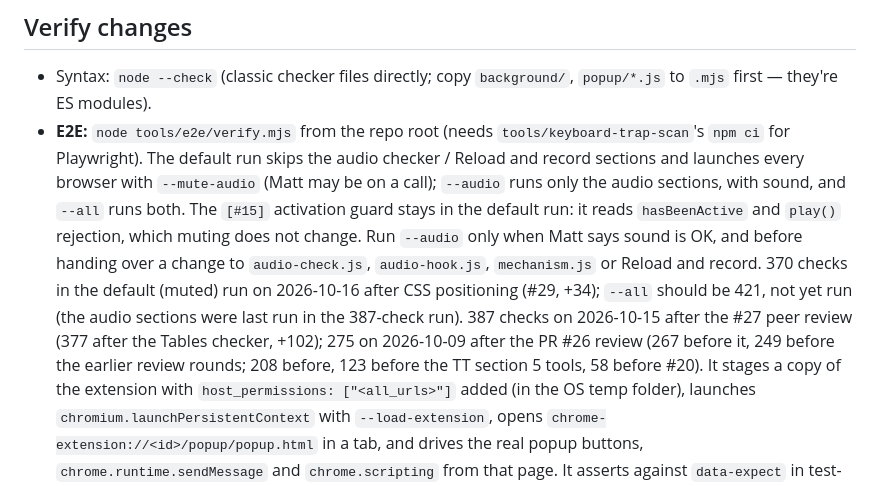
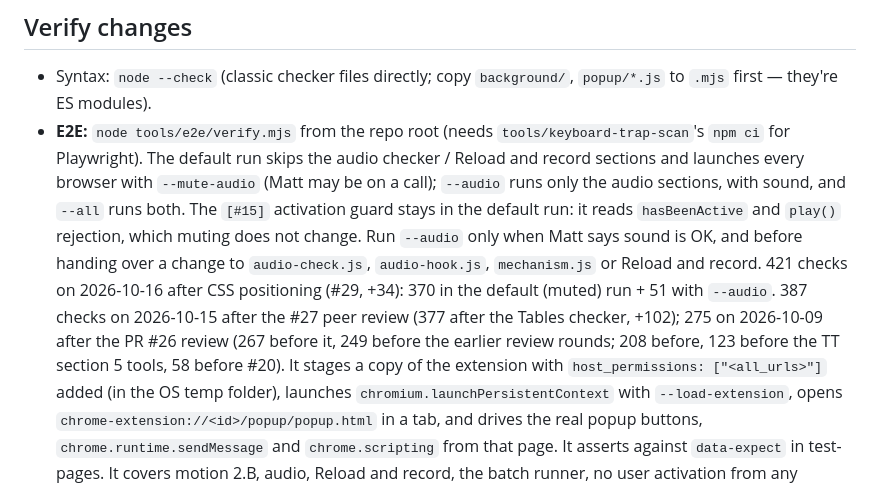
Before and after one commit to mattcowan/accessibility-chrome-extension, a Markdown page: CLAUDE.md, the part around the change. Drawn GitHub-style.

```diff
--- a/CLAUDE.md
+++ b/CLAUDE.md
@@ -418,7 +418,7 @@ bundler, no TypeScript**. Loaded unpacked from the repo root.
   with sound, and `--all` runs both. The `[#15]` activation guard stays in the
   default run: it reads `hasBeenActive` and `play()` rejection, which muting does
   not change. Run `--audio` only when Matt says sound is OK, and before handing
-  over a change to `audio-check.js`, `audio-hook.js`, `mechanism.js` or Reload and record. 370 checks in the default (muted) run on 2026-10-16 after CSS positioning (#29, +34); `--all` should be 421, not yet run (the audio sections were last run in the 387-check run). 387 checks on 2026-10-15 after the #27 peer review (377 after the Tables checker, +102); 275 on 2026-10-09 after the PR #26 review (267 before it, 249 before the earlier review rounds; 208 before, 123 before the TT section 5 tools, 58 before #20). It stages
+  over a change to `audio-check.js`, `audio-hook.js`, `mechanism.js` or Reload and record. 421 checks on 2026-10-16 after CSS positioning (#29, +34): 370 in the default (muted) run + 51 with `--audio`. 387 checks on 2026-10-15 after the #27 peer review (377 after the Tables checker, +102); 275 on 2026-10-09 after the PR #26 review (267 before it, 249 before the earlier review rounds; 208 before, 123 before the TT section 5 tools, 58 before #20). It stages
   a copy of the extension with `host_permissions: ["<all_urls>"]` added (in the OS temp
   folder), launches `chromium.launchPersistentContext` with `--load-extension`, opens
   `chrome-extension://<id>/popup/popup.html` in a tab, and drives the real popup buttons,
```
